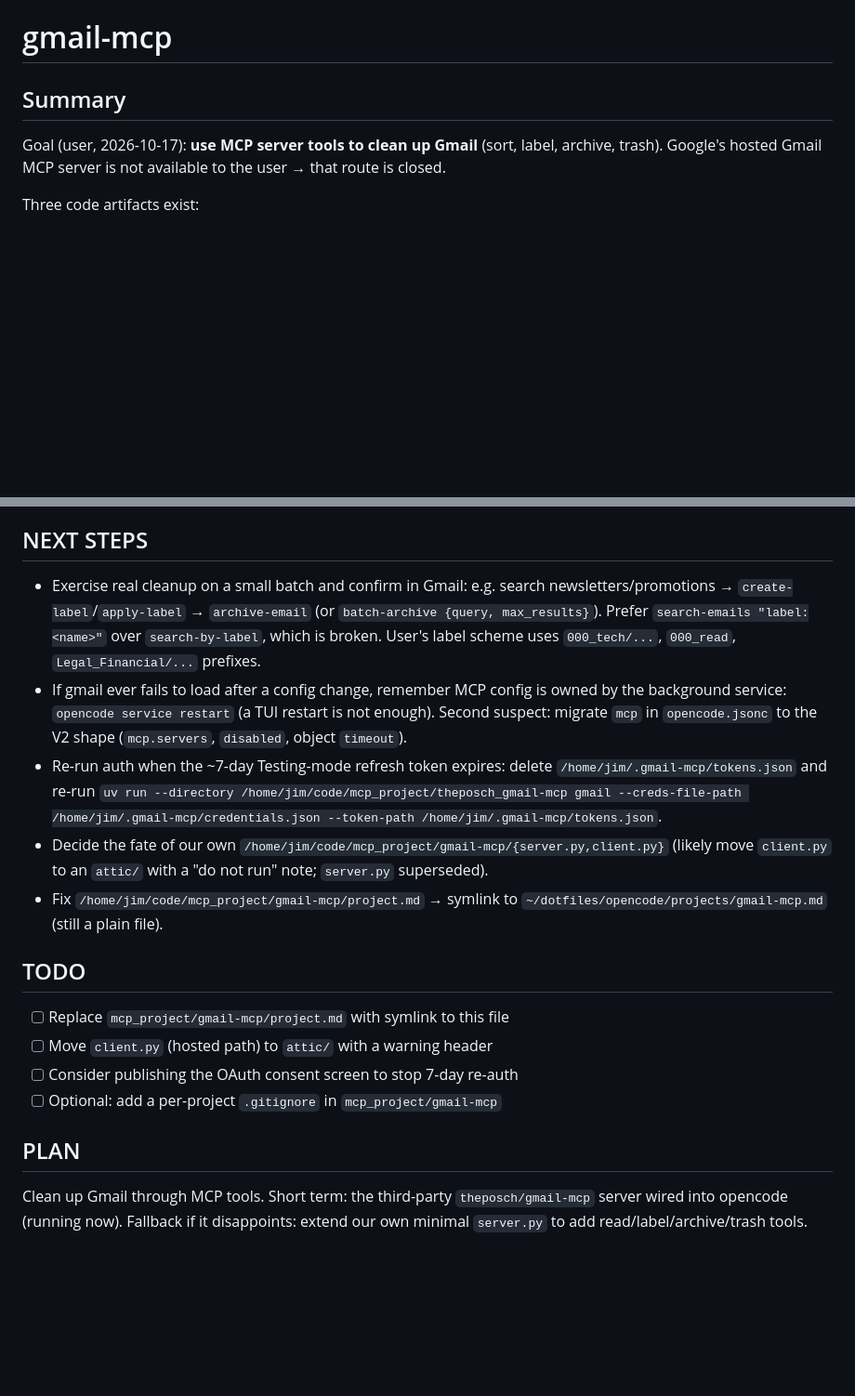
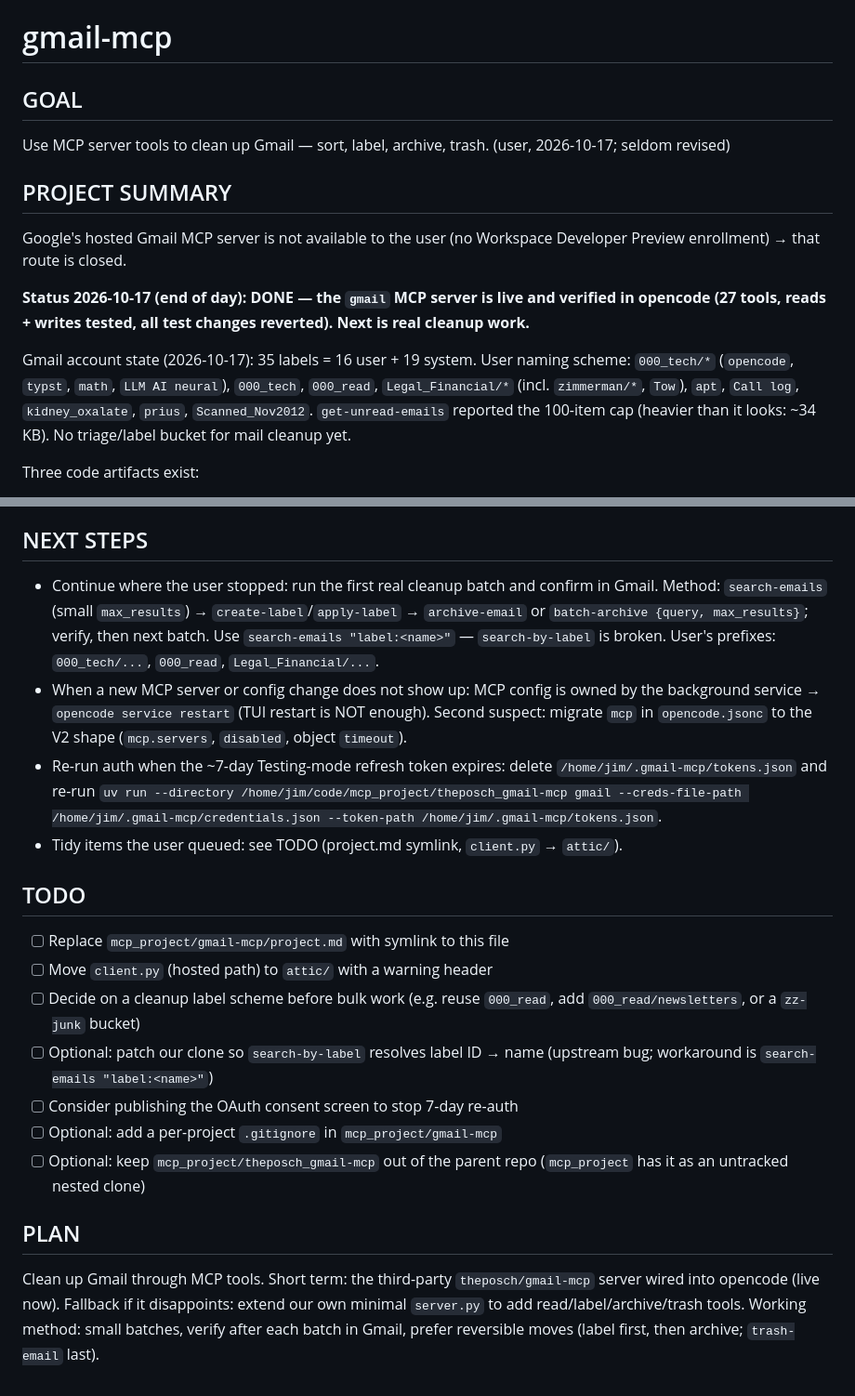
Before and after one commit to jimrothstein/dotfiles, a Markdown page: opencode/projects/gmail-mcp.md, 2 parts joined by grey strips. Shown at 93% size. Drawn GitHub-style; blank space fills up the shorter version.

Commit message:
project(gmail-mcp): finalize memory — GOAL section, account/label state, NEXT STEPS + TODO tidy

```diff
--- a/opencode/projects/gmail-mcp.md
+++ b/opencode/projects/gmail-mcp.md
@@ -1,9 +1,22 @@
 # gmail-mcp
 
-## Summary
-Goal (user, 2026-10-17): **use MCP server tools to clean up Gmail** (sort, label,
-archive, trash). Google's hosted Gmail MCP server is not available to the user →
-that route is closed.
+## GOAL
+Use MCP server tools to clean up Gmail — sort, label, archive, trash.
+(user, 2026-10-17; seldom revised)
+
+## PROJECT SUMMARY
+Google's hosted Gmail MCP server is not available to the user (no Workspace
+Developer Preview enrollment) → that route is closed.
+
+**Status 2026-10-17 (end of day): DONE — the `gmail` MCP server is live and verified
+in opencode (27 tools, reads + writes tested, all test changes reverted). Next is
+real cleanup work.**
+
+Gmail account state (2026-10-17): 35 labels = 16 user + 19 system. User naming scheme:
+`000_tech/*` (`opencode`, `typst`, `math`, `LLM AI neural`), `000_tech`, `000_read`,
+`Legal_Financial/*` (incl. `zimmerman/*`, `Tow`), `apt`, `Call log`, `kidney_oxalate`,
+`prius`, `Scanned_Nov2012`. `get-unread-emails` reported the 100-item cap (heavier
+than it looks: ~34 KB). No triage/label bucket for mail cleanup yet.
 
 Three code artifacts exist:
 1. `/home/jim/code/mcp_project/gmail-mcp/server.py` — our old self-hosted server
@@ -109,13 +122,13 @@ re-run the server's auth command (delete tokens.json) to recover.
   (commit dd3bf3 in `~/dotfiles`). Why: pre-1.0, ~33 stars; wasted context tokens.
 
 ## NEXT STEPS
-- Exercise real cleanup on a small batch and confirm in Gmail: e.g. search
-  newsletters/promotions → `create-label`/`apply-label` → `archive-email` (or
-  `batch-archive {query, max_results}`). Prefer `search-emails "label:<name>"` over
-  `search-by-label`, which is broken. User's label scheme uses `000_tech/...`,
-  `000_read`, `Legal_Financial/...` prefixes.
-- If gmail ever fails to load after a config change, remember MCP config is owned by
-  the background service: `opencode service restart` (a TUI restart is not enough).
+- Continue where the user stopped: run the first real cleanup batch and confirm in
+  Gmail. Method: `search-emails` (small `max_results`) → `create-label`/`apply-label`
+  → `archive-email` or `batch-archive {query, max_results}`; verify, then next batch.
+  Use `search-emails "label:<name>"` — `search-by-label` is broken. User's prefixes:
+  `000_tech/...`, `000_read`, `Legal_Financial/...`.
+- When a new MCP server or config change does not show up: MCP config is owned by the
+  background service → `opencode service restart` (TUI restart is NOT enough).
   Second suspect: migrate `mcp` in `opencode.jsonc` to the V2 shape (`mcp.servers`,
   `disabled`, object `timeout`).
 - Re-run auth when the ~7-day Testing-mode refresh token expires: delete
@@ -123,19 +136,23 @@ re-run the server's auth command (delete tokens.json) to recover.
   `uv run --directory /home/jim/code/mcp_project/theposch_gmail-mcp gmail
   --creds-file-path /home/jim/.gmail-mcp/credentials.json
   --token-path /home/jim/.gmail-mcp/tokens.json`.
-- Decide the fate of our own `/home/jim/code/mcp_project/gmail-mcp/{server.py,client.py}`
-  (likely move `client.py` to an `attic/` with a "do not run" note; `server.py`
-  superseded).
-- Fix `/home/jim/code/mcp_project/gmail-mcp/project.md` → symlink to
-  `~/dotfiles/opencode/projects/gmail-mcp.md` (still a plain file).
+- Tidy items the user queued: see TODO (project.md symlink, `client.py` → `attic/`).
 
 ## TODO
 - [ ] Replace `mcp_project/gmail-mcp/project.md` with symlink to this file
 - [ ] Move `client.py` (hosted path) to `attic/` with a warning header
+- [ ] Decide on a cleanup label scheme before bulk work (e.g. reuse `000_read`,
+      add `000_read/newsletters`, or a `zz-junk` bucket)
+- [ ] Optional: patch our clone so `search-by-label` resolves label ID → name
+      (upstream bug; workaround is `search-emails "label:<name>"`)
 - [ ] Consider publishing the OAuth consent screen to stop 7-day re-auth
 - [ ] Optional: add a per-project `.gitignore` in `mcp_project/gmail-mcp`
+- [ ] Optional: keep `mcp_project/theposch_gmail-mcp` out of the parent repo
+      (`mcp_project` has it as an untracked nested clone)
 
 ## PLAN
 Clean up Gmail through MCP tools. Short term: the third-party `theposch/gmail-mcp`
-server wired into opencode (running now). Fallback if it disappoints: extend our own
+server wired into opencode (live now). Fallback if it disappoints: extend our own
 minimal `server.py` to add read/label/archive/trash tools.
+Working method: small batches, verify after each batch in Gmail, prefer reversible
+moves (label first, then archive; `trash-email` last).
```
